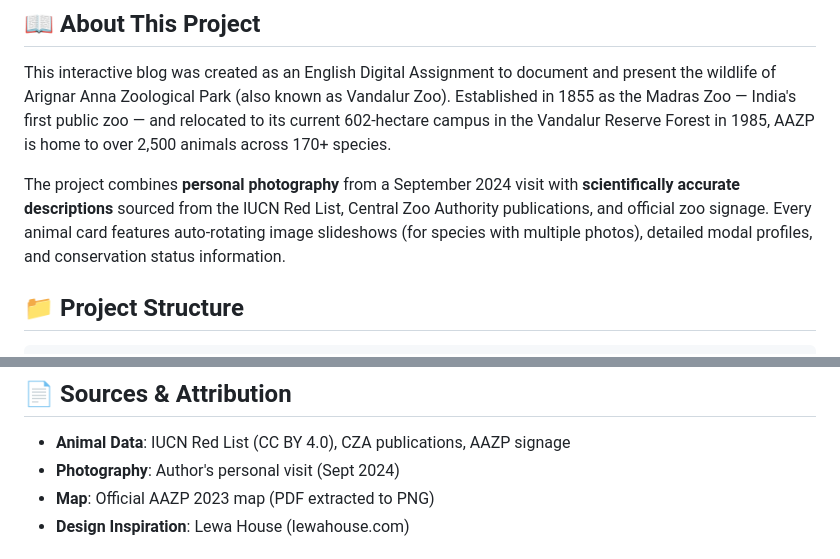
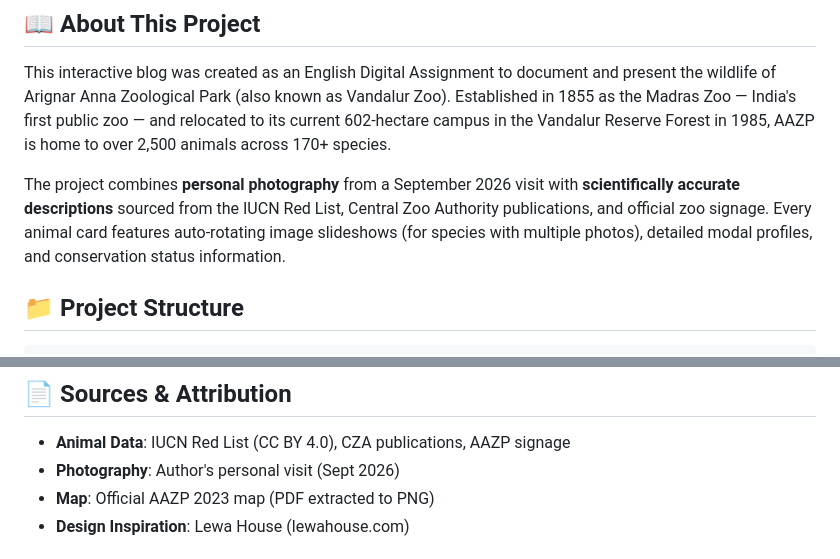
Before and after one commit to zennial10-spec/aazp-zoo-blog, a Markdown page: README.md, 2 parts joined by grey strips. Rendered like a GitHub page.

Commit message:
Update visit date to September 2026

````diff
--- a/README.md
+++ b/README.md
@@ -8,7 +8,7 @@ A polished, single-file interactive blog for **Arignar Anna Zoological Park (AAZ
 
 This interactive blog was created as an English Digital Assignment to document and present the wildlife of Arignar Anna Zoological Park (also known as Vandalur Zoo). Established in 1855 as the Madras Zoo — India's first public zoo — and relocated to its current 602-hectare campus in the Vandalur Reserve Forest in 1985, AAZP is home to over 2,500 animals across 170+ species.
 
-The project combines **personal photography** from a September 2024 visit with **scientifically accurate descriptions** sourced from the IUCN Red List, Central Zoo Authority publications, and official zoo signage. Every animal card features auto-rotating image slideshows (for species with multiple photos), detailed modal profiles, and conservation status information.
+The project combines **personal photography** from a September 2026 visit with **scientifically accurate descriptions** sourced from the IUCN Red List, Central Zoo Authority publications, and official zoo signage. Every animal card features auto-rotating image slideshows (for species with multiple photos), detailed modal profiles, and conservation status information.
 
 ## 📁 Project Structure
 ```
@@ -93,7 +93,7 @@ git push -u origin main
 
 ## 📄 Sources & Attribution
 - **Animal Data**: IUCN Red List (CC BY 4.0), CZA publications, AAZP signage
-- **Photography**: Author's personal visit (Sept 2024)
+- **Photography**: Author's personal visit (Sept 2026)
 - **Map**: Official AAZP 2023 map (PDF extracted to PNG)
 - **Design Inspiration**: Lewa House (lewahouse.com)
 
````
